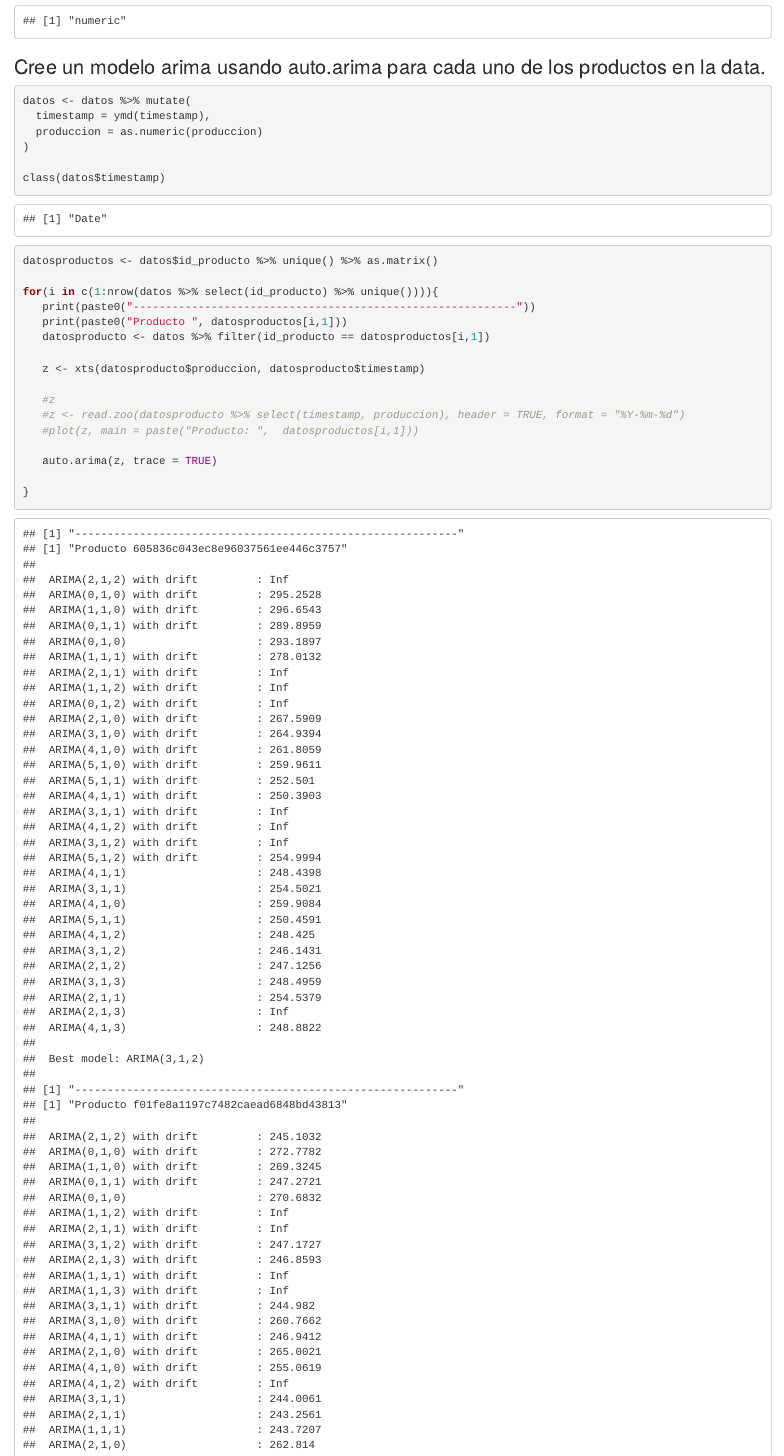
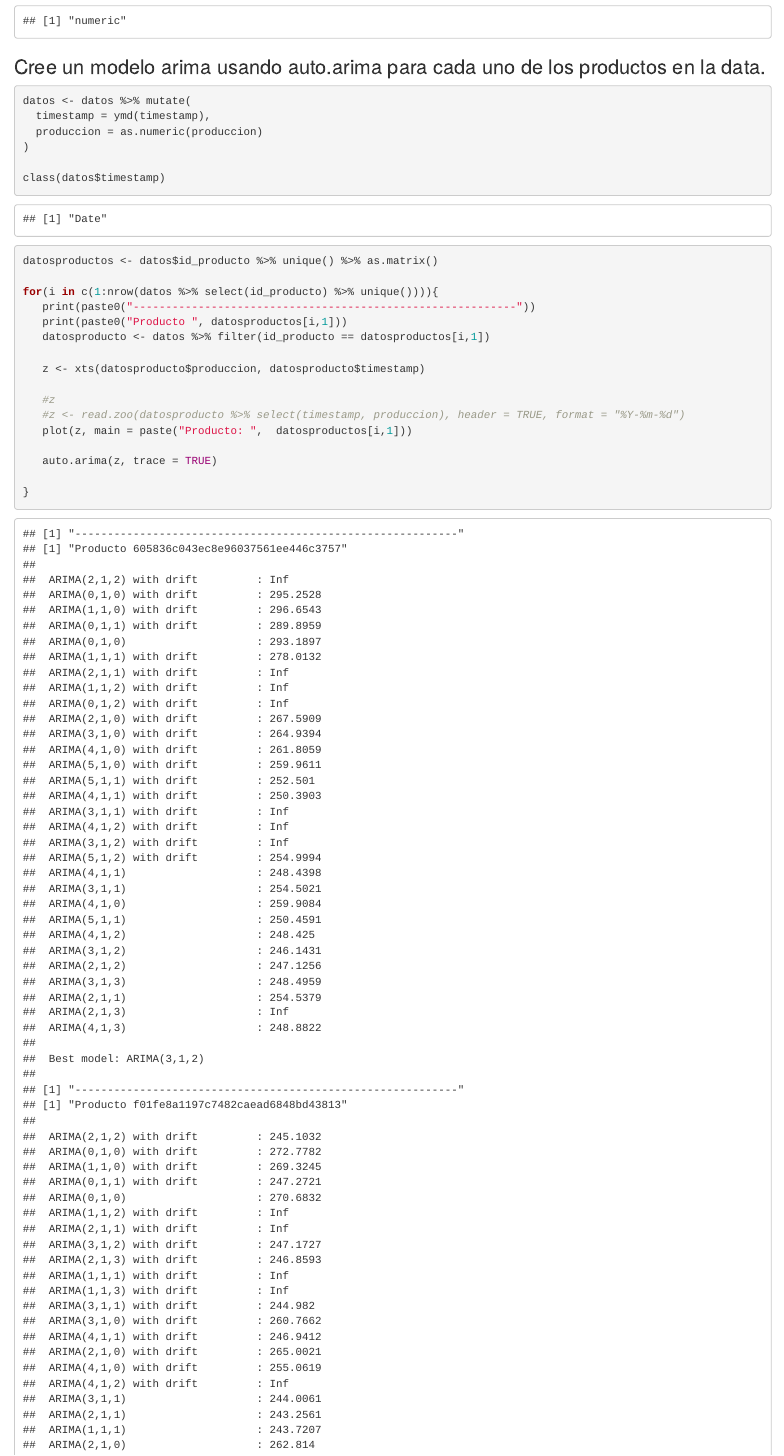
Before and after one commit to JuanNewroX/LaboratorioSeriesTiempo, an R Markdown document (Ejercicio2.Rmd): the page in a window 1100 px wide, from 1180 px down. Rendered offline with R 4.5, knitr and Pandoc, with nearby package versions.

Commit message:
Actualizacion final

```diff
--- a/Ejercicio2.Rmd
+++ b/Ejercicio2.Rmd
@@ -61,7 +61,7 @@ for(i in c(1:nrow(datos %>% select(id_producto) %>% unique()))){
 
    #z
    #z <- read.zoo(datosproducto %>% select(timestamp, produccion), header = TRUE, format = "%Y-%m-%d")
-   #plot(z, main = paste("Producto: ",  datosproductos[i,1]))
+   plot(z, main = paste("Producto: ",  datosproductos[i,1]))
 
    auto.arima(z, trace = TRUE)
 
```
Also changed, not shown: Ejercicio2.html.
